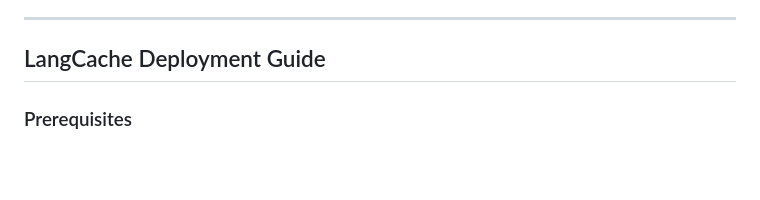
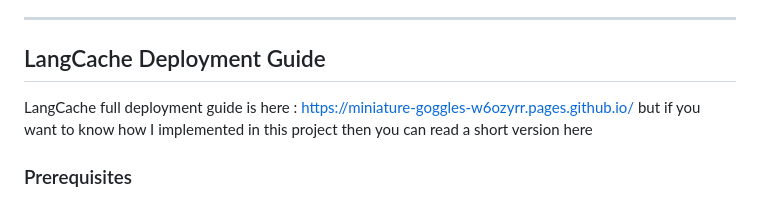
Before and after one commit to mminichino/LangCache-Private-Preview-Implementation, a Markdown page: README.md, the part around the change. GitHub-like rendering; blank space fills up the shorter version.

```diff
--- a/README.md
+++ b/README.md
@@ -159,6 +159,8 @@ LangCache is designed with a modular architecture that separates concerns and al
 ---
 
 ## LangCache Deployment Guide
+
+LangCache full deployment guide is here : https://miniature-goggles-w6ozyrr.pages.github.io/ but if you want to know how I implemented in this project then you can read a short version here
 
 ### Prerequisites
 - [Docker](https://www.docker.com/products/docker-desktop/) and Docker Compose
```
